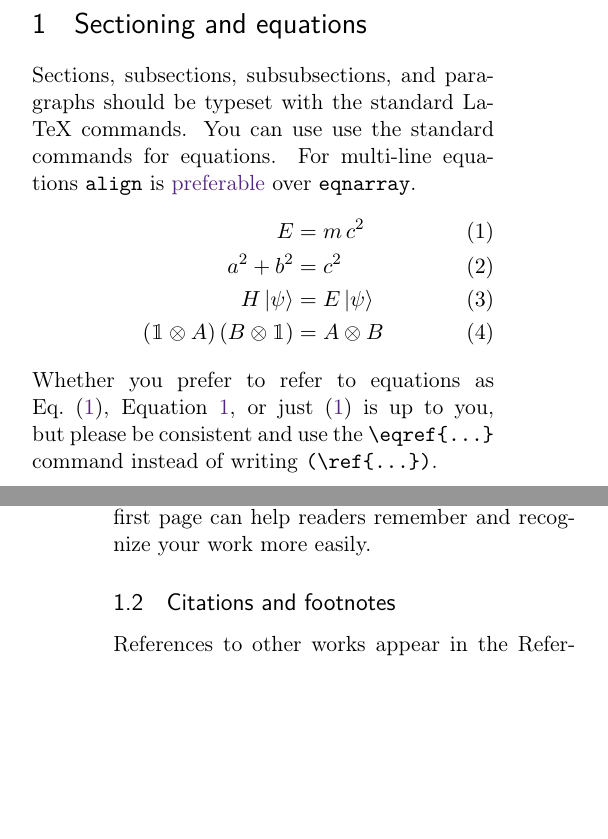
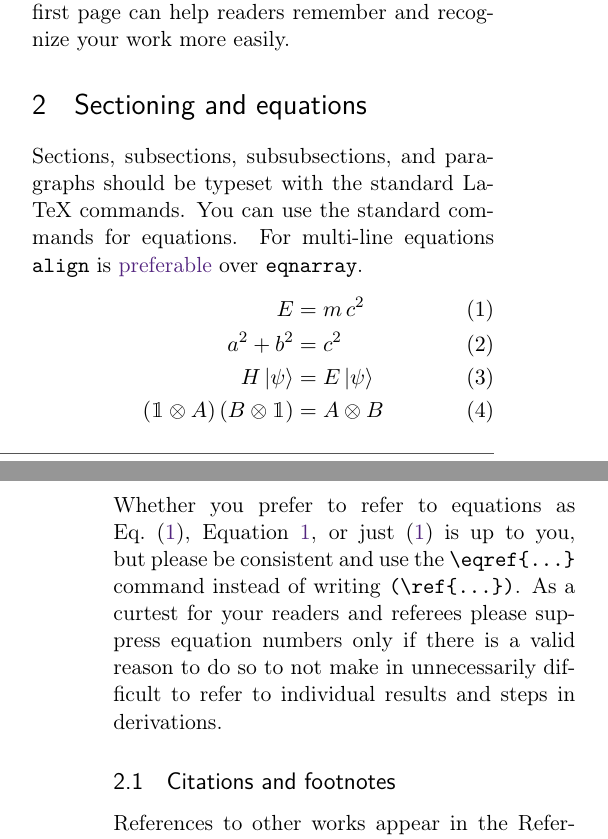
Before and after one commit to quantum-journal/quantum-journal, a LaTeX document (quantum-template.tex): two parts of the columns of pages 1 and 2 of 4, joined at a grey line, cut so that both start at the same text, the shorter picture padded with empty space. Compiled offline with pdfLaTeX.

Commit message:
slight improvements in the template

```diff
--- a/quantum-template.tex
+++ b/quantum-template.tex
@@ -44,20 +44,7 @@ In \texttt{onecolumn} format or with a dedicated \texttt{titlepage}, this should
 Note that clicking the title performs a search for that title on \href{http://quantum-journal.org}{quantum-journal.org}.
 In this way readers can easily verify whether a work using the quantumarticle class was actually published in Quantum.
 
-\section{Sectioning and equations}
-Sections, subsections, subsubsections, and paragraphs should be typeset with the standard LaTeX commands.
-You can use use the standard commands for equations.
-For multi-line equations \texttt{align} is \href{http://tex.stackexchange.com/questions/196/eqnarray-vs-align}{preferable} over \texttt{eqnarray}.
-\begin{align}
-  \label{emc}
-  E &= m\,c^2\\
-  a^2 + b^2 &= c^2\\
-  H\,|\psi\rangle &= E\,|\psi\rangle\\
-  (\openone \otimes A)\,(B \otimes \openone) &= A \otimes B
-\end{align}
-Whether you prefer to refer to equations as Eq.~\eqref{emc}, Equation~\ref{emc}, or just \eqref{emc} is up to you, but please be consistent and use the \texttt{\textbackslash{}eqref\{\dots\}} command instead of writing \texttt{(\textbackslash{}ref\{\dots\})}.
-
-\subsection{Figures}
+\section{Figures}
 \begin{figure}[t]
   \centering
   \begin{tikzpicture}
@@ -69,11 +56,24 @@ Whether you prefer to refer to equations as Eq.~\eqref{emc}, Equation~\ref{emc},
     The same applies for tables, boxes, and other floating elements.}
   \label{fig:figure1}
 \end{figure}
-
 See Fig.~\ref{fig:figure1} for an example of how to include figures.
 Feel free to place them at the top or bottom of the page, or in the middle of a paragraph as you see fit.
 Try to place them on the same page as the text referring to them.
 A figure on the first page can help readers remember and recognize your work more easily.
+
+\section{Sectioning and equations}
+Sections, subsections, subsubsections, and paragraphs should be typeset with the standard LaTeX commands.
+You can use the standard commands for equations.
+For multi-line equations \texttt{align} is \href{http://tex.stackexchange.com/questions/196/eqnarray-vs-align}{preferable} over \texttt{eqnarray}.
+\begin{align}
+  \label{emc}
+  E &= m\,c^2\\
+  a^2 + b^2 &= c^2\\
+  H\,|\psi\rangle &= E\,|\psi\rangle\\
+  (\openone \otimes A)\,(B \otimes \openone) &= A \otimes B
+\end{align}
+Whether you prefer to refer to equations as Eq.~\eqref{emc}, Equation~\ref{emc}, or just \eqref{emc} is up to you, but please be consistent and use the \texttt{\textbackslash{}eqref\{\dots\}} command instead of writing \texttt{(\textbackslash{}ref\{\dots\})}.
+As a curtest for your readers and referees please suppress equation numbers only if there is a valid reason to do so to not make in unnecessarily difficult to refer to individual results and steps in derivations.
 
 \subsection{Citations and footnotes}
 \label{sec:subsec1}
```
Also changed, not shown: quantum-template.pdf, quantum-template.tex (4 more changed lines).
